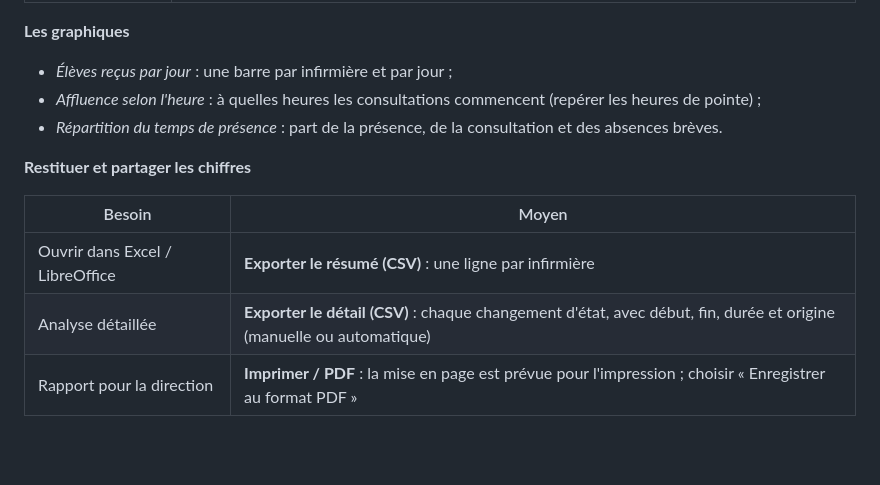
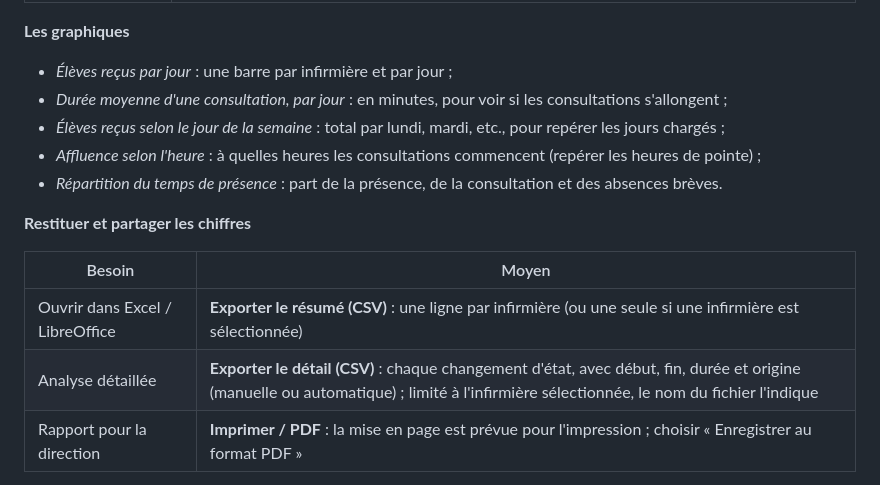
Before and after one commit to rubzzz81/affichage-infirmerie, a Markdown page: docs/GUIDE.md, the part around one of its changes. GitHub-like rendering; blank space fills up the shorter version.

```diff
--- a/docs/GUIDE.md
+++ b/docs/GUIDE.md
@@ -513,6 +523,8 @@ Les données de la capture ci-dessous sont **fictives** (démonstration sur 4 se
 
 **Les graphiques**
 - *Élèves reçus par jour* : une barre par infirmière et par jour ;
+- *Durée moyenne d'une consultation, par jour* : en minutes, pour voir si les consultations s'allongent ;
+- *Élèves reçus selon le jour de la semaine* : total par lundi, mardi, etc., pour repérer les jours chargés ;
 - *Affluence selon l'heure* : à quelles heures les consultations commencent (repérer les heures de pointe) ;
 - *Répartition du temps de présence* : part de la présence, de la consultation et des absences brèves.
 
@@ -520,8 +532,8 @@ Les données de la capture ci-dessous sont **fictives** (démonstration sur 4 se
 
 | Besoin | Moyen |
 |---|---|
-| Ouvrir dans Excel / LibreOffice | **Exporter le résumé (CSV)** : une ligne par infirmière |
-| Analyse détaillée | **Exporter le détail (CSV)** : chaque changement d'état, avec début, fin, durée et origine (manuelle ou automatique) |
+| Ouvrir dans Excel / LibreOffice | **Exporter le résumé (CSV)** : une ligne par infirmière (ou une seule si une infirmière est sélectionnée) |
+| Analyse détaillée | **Exporter le détail (CSV)** : chaque changement d'état, avec début, fin, durée et origine (manuelle ou automatique) ; limité à l'infirmière sélectionnée, le nom du fichier l'indique |
 | Rapport pour la direction | **Imprimer / PDF** : la mise en page est prévue pour l'impression ; choisir « Enregistrer au format PDF » |
 
 Les fichiers CSV utilisent le point-virgule et la virgule décimale : ils s'ouvrent directement dans Excel français.
```
Also changed, not shown: other parts of docs/GUIDE.md (+10 -0 lines), README.md (+3 -2 lines), docs/img/stats-1-tableau-de-bord.png, docs/img/stats-2-par-infirmiere.png (added), 3 other files.
